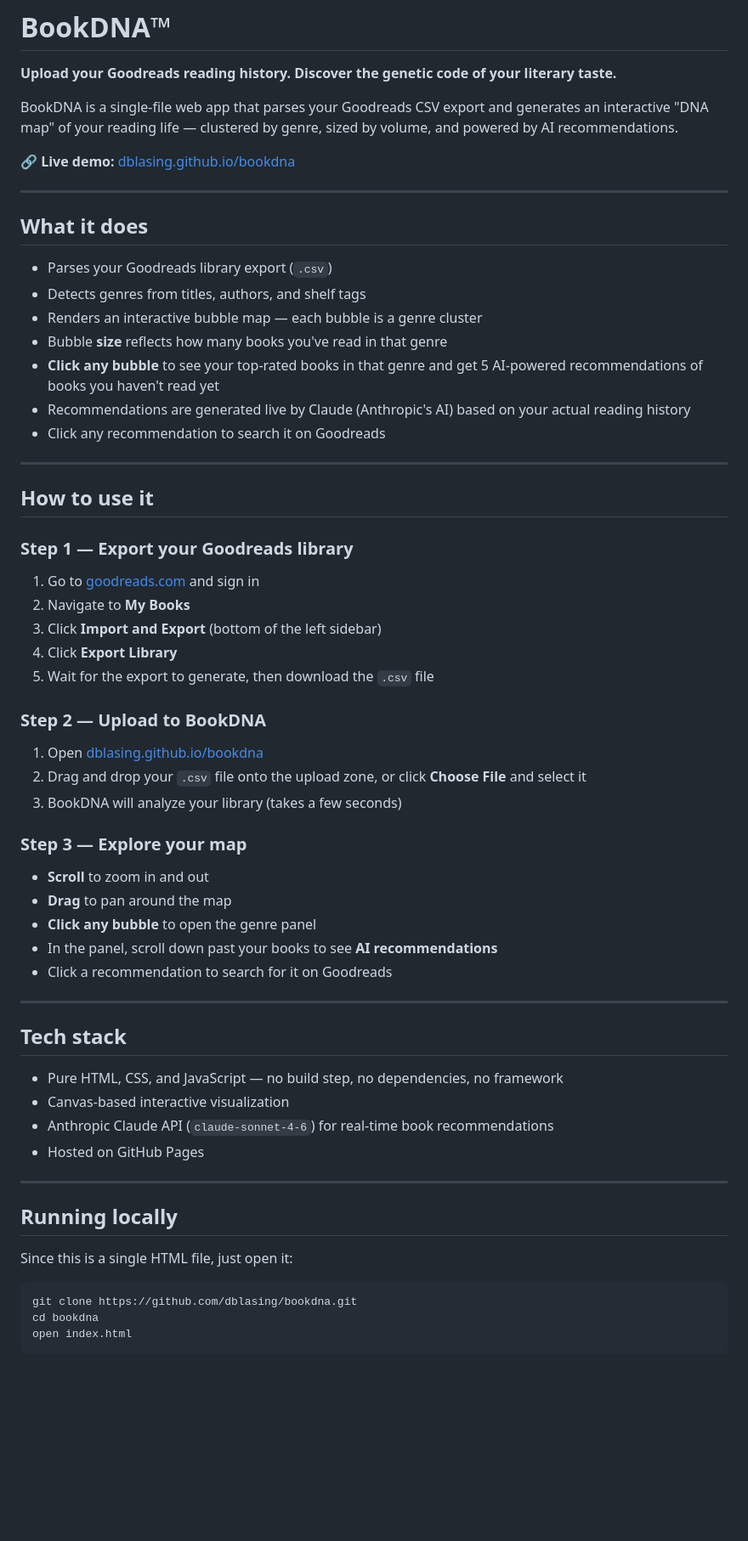
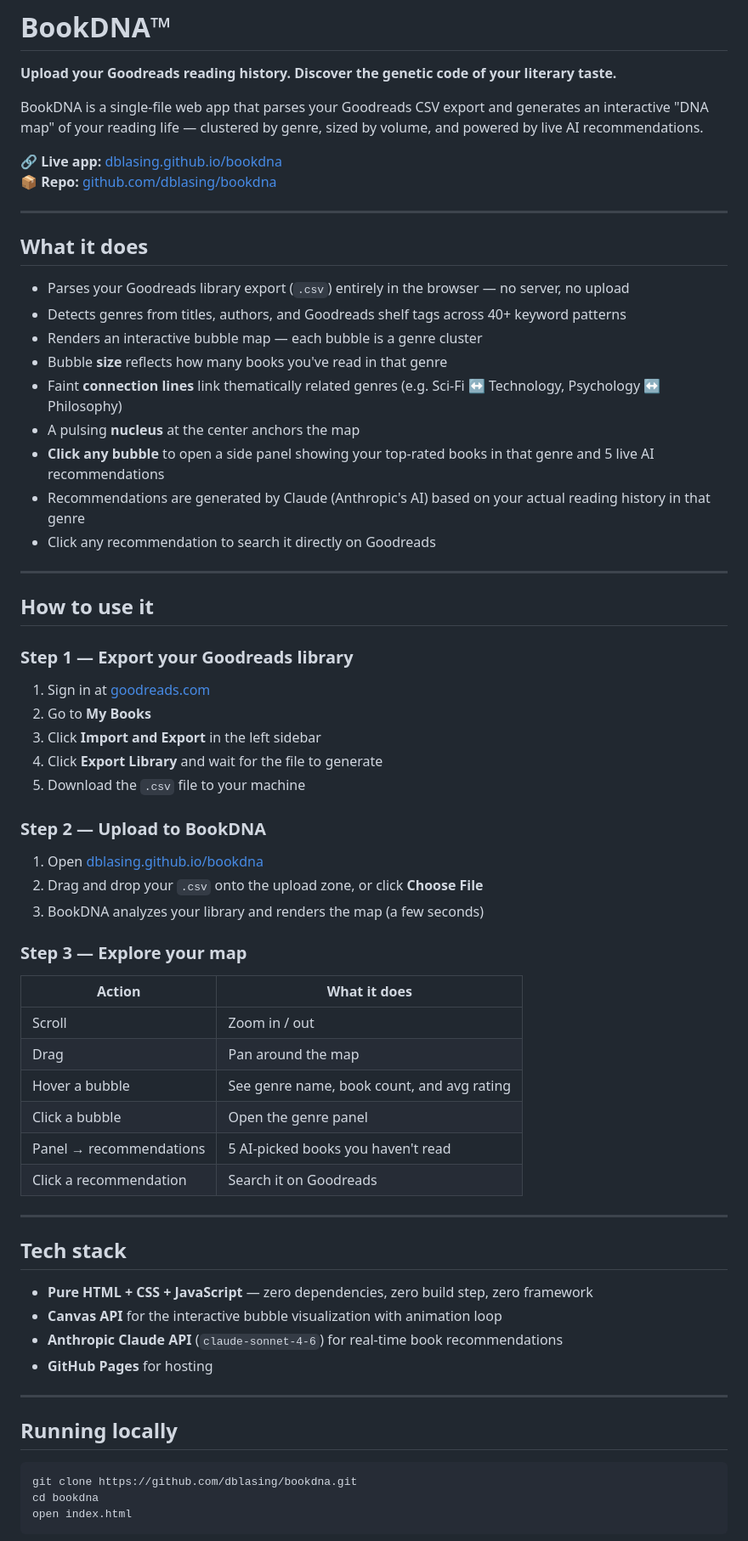
Before and after one commit to dblasing/bookdna, a Markdown page: README.md, the part around one of its changes. Shown at 85% size. Drawn GitHub-style; blank space fills up the shorter version.

````diff
--- a/README.md
+++ b/README.md
@@ -2,21 +2,24 @@
 
 **Upload your Goodreads reading history. Discover the genetic code of your literary taste.**
 
-BookDNA is a single-file web app that parses your Goodreads CSV export and generates an interactive "DNA map" of your reading life — clustered by genre, sized by volume, and powered by AI recommendations.
+BookDNA is a single-file web app that parses your Goodreads CSV export and generates an interactive "DNA map" of your reading life — clustered by genre, sized by volume, and powered by live AI recommendations.
 
-🔗 **Live demo:** [dblasing.github.io/bookdna](https://dblasing.github.io/bookdna)
+🔗 **Live app:** [dblasing.github.io/bookdna](https://dblasing.github.io/bookdna)
+📦 **Repo:** [github.com/dblasing/bookdna](https://github.com/dblasing/bookdna)
 
 ---
 
 ## What it does
 
-- Parses your Goodreads library export (`.csv`)
-- Detects genres from titles, authors, and shelf tags
+- Parses your Goodreads library export (`.csv`) entirely in the browser — no server, no upload
+- Detects genres from titles, authors, and Goodreads shelf tags across 40+ keyword patterns
 - Renders an interactive bubble map — each bubble is a genre cluster
 - Bubble **size** reflects how many books you've read in that genre
-- **Click any bubble** to see your top-rated books in that genre and get 5 AI-powered recommendations of books you haven't read yet
-- Recommendations are generated live by Claude (Anthropic's AI) based on your actual reading history
-- Click any recommendation to search it on Goodreads
+- Faint **connection lines** link thematically related genres (e.g. Sci-Fi ↔ Technology, Psychology ↔ Philosophy)
+- A pulsing **nucleus** at the center anchors the map
+- **Click any bubble** to open a side panel showing your top-rated books in that genre and 5 live AI recommendations
+- Recommendations are generated by Claude (Anthropic's AI) based on your actual reading history in that genre
+- Click any recommendation to search it directly on Goodreads
 
 ---
 
@@ -24,40 +27,41 @@ BookDNA is a single-file web app that parses your Goodreads CSV export and gener
 
 ### Step 1 — Export your Goodreads library
 
-1. Go to [goodreads.com](https://www.goodreads.com) and sign in
-2. Navigate to **My Books**
-3. Click **Import and Export** (bottom of the left sidebar)
-4. Click **Export Library**
-5. Wait for the export to generate, then download the `.csv` file
+1. Sign in at [goodreads.com](https://www.goodreads.com)
+2. Go to **My Books**
+3. Click **Import and Export** in the left sidebar
+4. Click **Export Library** and wait for the file to generate
+5. Download the `.csv` file to your machine
 
 ### Step 2 — Upload to BookDNA
 
 1. Open [dblasing.github.io/bookdna](https://dblasing.github.io/bookdna)
-2. Drag and drop your `.csv` file onto the upload zone, or click **Choose File** and select it
-3. BookDNA will analyze your library (takes a few seconds)
+2. Drag and drop your `.csv` onto the upload zone, or click **Choose File**
+3. BookDNA analyzes your library and renders the map (a few seconds)
 
 ### Step 3 — Explore your map
 
-- **Scroll** to zoom in and out
-- **Drag** to pan around the map
-- **Click any bubble** to open the genre panel
-- In the panel, scroll down past your books to see **AI recommendations**
-- Click a recommendation to search for it on Goodreads
+| Action | What it does |
+|--------|-------------|
+| Scroll | Zoom in / out |
+| Drag | Pan around the map |
+| Hover a bubble | See genre name, book count, and avg rating |
+| Click a bubble | Open the genre panel |
+| Panel → recommendations | 5 AI-picked books you haven't read |
+| Click a recommendation | Search it on Goodreads |
 
 ---
 
 ## Tech stack
 
-- Pure HTML, CSS, and JavaScript — no build step, no dependencies, no framework
-- Canvas-based interactive visualization
-- Anthropic Claude API (`claude-sonnet-4-6`) for real-time book recommendations
-- Hosted on GitHub Pages
+- **Pure HTML + CSS + JavaScript** — zero dependencies, zero build step, zero framework
+- **Canvas API** for the interactive bubble visualization with animation loop
+- **Anthropic Claude API** (`claude-sonnet-4-6`) for real-time book recommendations
+- **GitHub Pages** for hosting
 
 ---
 
 ## Running locally
-
-Since this is a single HTML file, just open it:
 
 ```bash
 git clone https://github.com/dblasing/bookdna.git
````
Also changed, not shown: other parts of README.md (+114 -5 lines).
